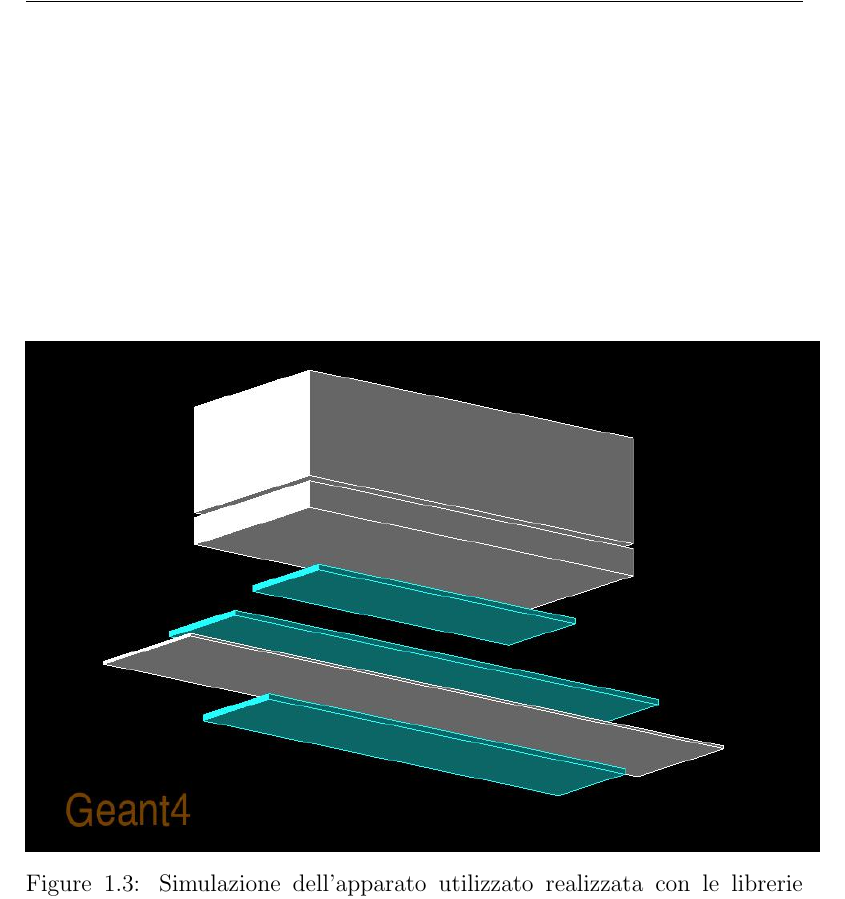
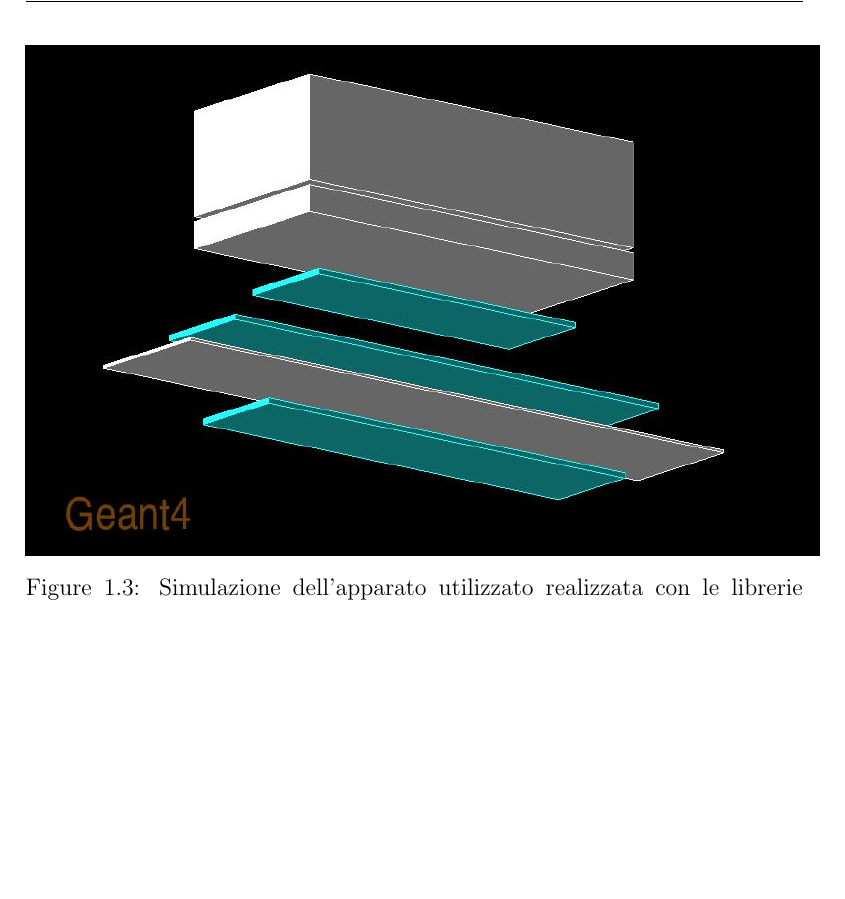
Before and after one commit to maxgalli/muon, a LaTeX document (main_work/main.tex, which reads main_work/Introduzione.tex): part of page 11 of 43 before the commit and part of page 7 of 43 after it, cut so that both start at the same text, the shorter picture padded with empty space. Compiled offline with pdfLaTeX.

```diff
--- a/main_work/Introduzione.tex
+++ b/main_work/Introduzione.tex
@@ -67,7 +67,7 @@
 Ogni piano di scintillatore \`e composto da due semipiani (0 e 1), secondo la convezione per cui il semipiano 0 \`e quello posto nel lato frontale del rivelatore. Ai capi di ogni semipiano sono posti tre fotomoltiplicatori accoppiati in un unico tripletto, per un totale di 12 tripletti. Nel seguito di tale lavoro sar\`a denominato un tripletto di PMT indicando il semipiano di scintillatore a cui \`e accoppiato e il lato su cui \`e collegato (Left o Right); ad esempio R01 indica il tripletto collegato al lato destro del secondo semipiano del Piano 0. Ogni singolo scintillatore del tripletto viene identificato tramite una lettera alla fine della sigla del tripletto; possiamo avere ad esempio il fotomoltiplicatore R01B che rappresenta in PMT centrale del tripletto R01.
 In Fig 1.3 \`e riportata una simulazione dell'apparato effettuata con Geant4, in Fig 1.4 \`e mostrato il rivelatore da quattro angolazioni differenti (vista frontale, laterale, superiore e inferiore).
 
-\begin{figure}[p]
+\begin{figure}[H]
 	\centering
   \includegraphics[width=14cm, height=9cm]{images/general.jpg}
   \caption{Simulazione dell'apparato utilizzato realizzata con le librerie grafiche di Geant4.}
```
